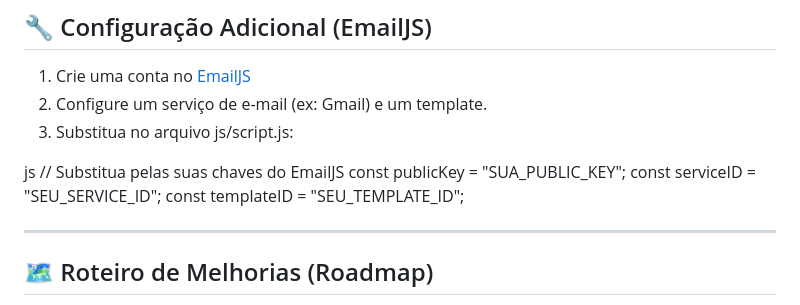
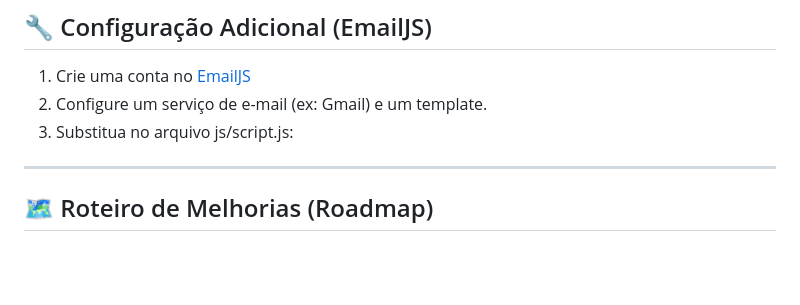
Before and after one commit to frantomich/LarDoceClick, a Markdown page: README.md, the part around the change. Drawn GitHub-style; blank space fills up the shorter version.

```diff
--- a/README.md
+++ b/README.md
@@ -132,12 +132,6 @@ code .
 2. Configure um serviço de e-mail (ex: Gmail) e um template.
 3. Substitua no arquivo js/script.js:
 
-js
-// Substitua pelas suas chaves do EmailJS
-const publicKey = "SUA_PUBLIC_KEY";
-const serviceID = "SEU_SERVICE_ID";
-const templateID = "SEU_TEMPLATE_ID";
-
 ---
 
 ## 🗺 Roteiro de Melhorias (Roadmap)
```
